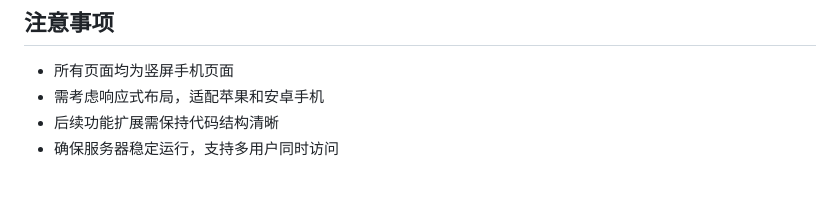
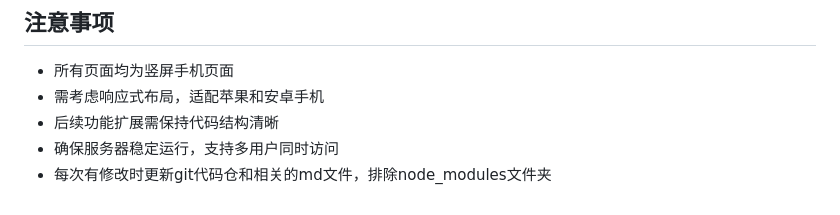
Before and after one commit to Pokem0n2/ai-coding-pzxz, a Markdown page: plan.md, the part around the change. Drawn GitHub-style.

```diff
--- a/plan.md
+++ b/plan.md
@@ -142,3 +142,4 @@
 - 需考虑响应式布局，适配苹果和安卓手机
 - 后续功能扩展需保持代码结构清晰
 - 确保服务器稳定运行，支持多用户同时访问
+- 每次有修改时更新git代码仓和相关的md文件，排除node_modules文件夹
```
Also changed, not shown: progress.md (+15 -0 lines).
